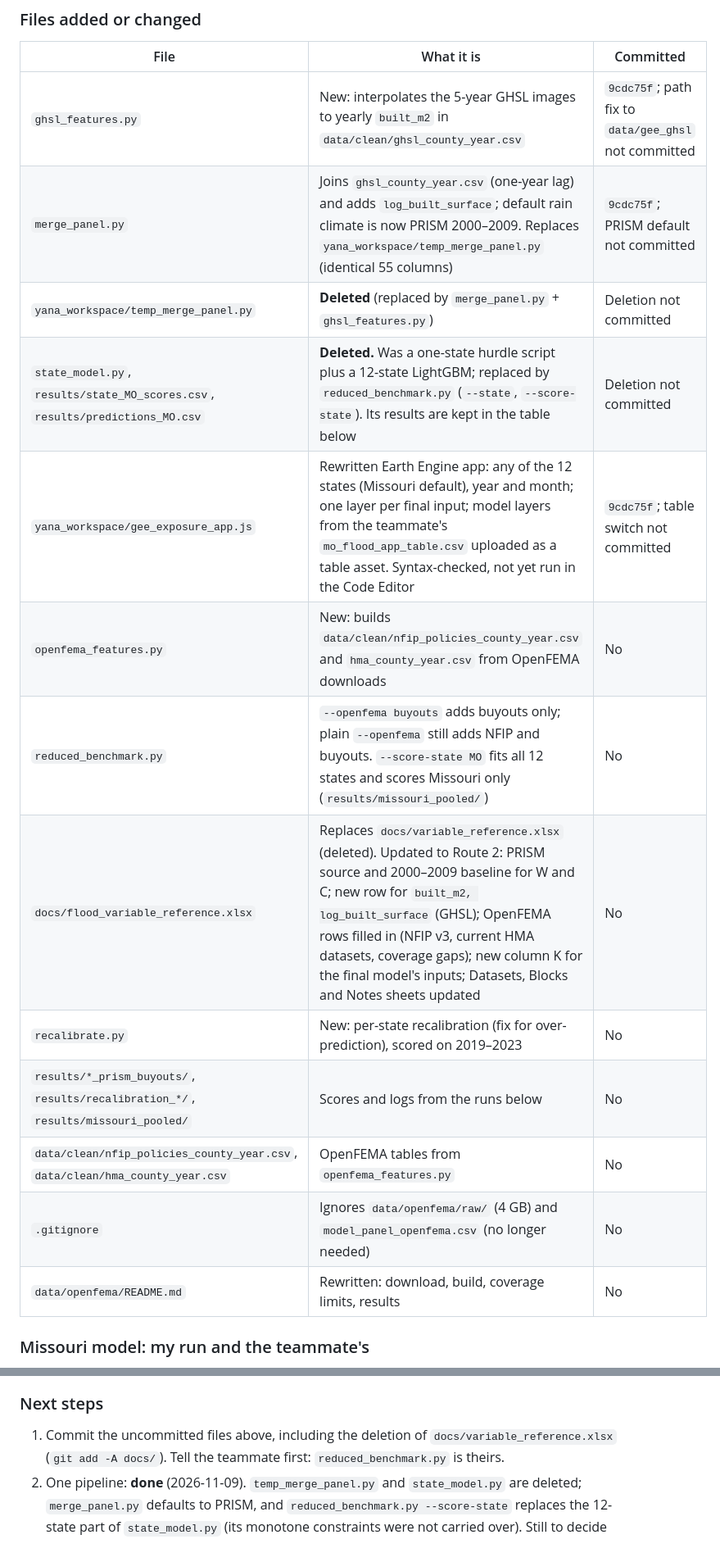
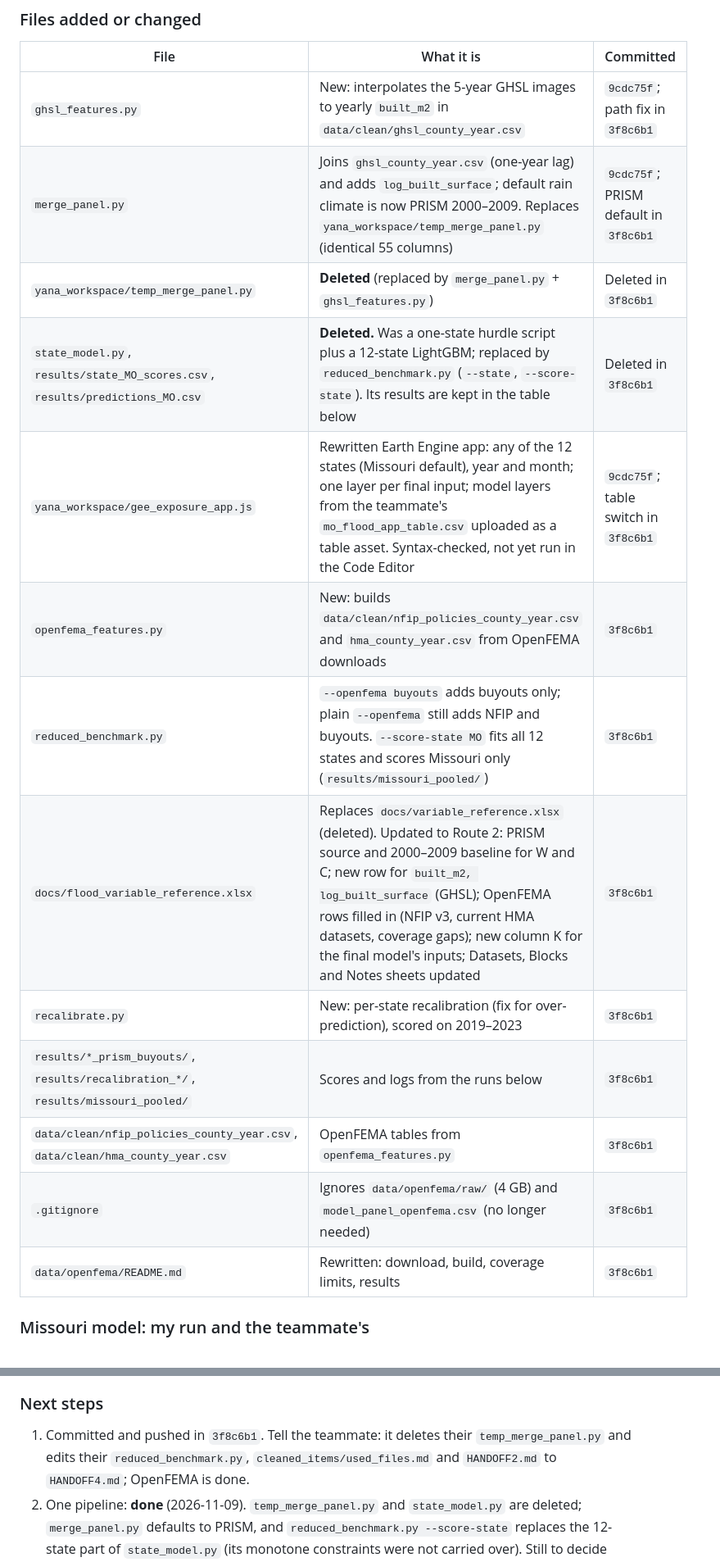
Before and after one commit to AAA-zzZZ/CSE472-Project-2, a Markdown page: HANDOFF.md, 2 parts joined by grey strips. Shown at 82% size. GitHub-like rendering.

```diff
--- a/HANDOFF.md
+++ b/HANDOFF.md
@@ -31,19 +31,19 @@ outside Earth Engine if each source and variable is justified.
 
 | File | What it is | Committed |
 |---|---|---|
-| `ghsl_features.py` | New: interpolates the 5-year GHSL images to yearly `built_m2` in `data/clean/ghsl_county_year.csv` | `9cdc75f`; path fix to `data/gee_ghsl` not committed |
-| `merge_panel.py` | Joins `ghsl_county_year.csv` (one-year lag) and adds `log_built_surface`; default rain climate is now PRISM 2000–2009. Replaces `yana_workspace/temp_merge_panel.py` (identical 55 columns) | `9cdc75f`; PRISM default not committed |
-| `yana_workspace/temp_merge_panel.py` | **Deleted** (replaced by `merge_panel.py` + `ghsl_features.py`) | Deletion not committed |
-| `state_model.py`, `results/state_MO_scores.csv`, `results/predictions_MO.csv` | **Deleted.** Was a one-state hurdle script plus a 12-state LightGBM; replaced by `reduced_benchmark.py` (`--state`, `--score-state`). Its results are kept in the table below | Deletion not committed |
-| `yana_workspace/gee_exposure_app.js` | Rewritten Earth Engine app: any of the 12 states (Missouri default), year and month; one layer per final input; model layers from the teammate's `mo_flood_app_table.csv` uploaded as a table asset. Syntax-checked, not yet run in the Code Editor | `9cdc75f`; table switch not committed |
-| `openfema_features.py` | New: builds `data/clean/nfip_policies_county_year.csv` and `hma_county_year.csv` from OpenFEMA downloads | No |
-| `reduced_benchmark.py` | `--openfema buyouts` adds buyouts only; plain `--openfema` still adds NFIP and buyouts. `--score-state MO` fits all 12 states and scores Missouri only (`results/missouri_pooled/`) | No |
-| `docs/flood_variable_reference.xlsx` | Replaces `docs/variable_reference.xlsx` (deleted). Updated to Route 2: PRISM source and 2000–2009 baseline for W and C; new row for `built_m2, log_built_surface` (GHSL); OpenFEMA rows filled in (NFIP v3, current HMA datasets, coverage gaps); new column K for the final model's inputs; Datasets, Blocks and Notes sheets updated | No |
-| `recalibrate.py` | New: per-state recalibration (fix for over-prediction), scored on 2019–2023 | No |
-| `results/*_prism_buyouts/`, `results/recalibration_*/`, `results/missouri_pooled/` | Scores and logs from the runs below | No |
-| `data/clean/nfip_policies_county_year.csv`, `data/clean/hma_county_year.csv` | OpenFEMA tables from `openfema_features.py` | No |
-| `.gitignore` | Ignores `data/openfema/raw/` (4 GB) and `model_panel_openfema.csv` (no longer needed) | No |
-| `data/openfema/README.md` | Rewritten: download, build, coverage limits, results | No |
+| `ghsl_features.py` | New: interpolates the 5-year GHSL images to yearly `built_m2` in `data/clean/ghsl_county_year.csv` | `9cdc75f`; path fix in `3f8c6b1` |
+| `merge_panel.py` | Joins `ghsl_county_year.csv` (one-year lag) and adds `log_built_surface`; default rain climate is now PRISM 2000–2009. Replaces `yana_workspace/temp_merge_panel.py` (identical 55 columns) | `9cdc75f`; PRISM default in `3f8c6b1` |
+| `yana_workspace/temp_merge_panel.py` | **Deleted** (replaced by `merge_panel.py` + `ghsl_features.py`) | Deleted in `3f8c6b1` |
+| `state_model.py`, `results/state_MO_scores.csv`, `results/predictions_MO.csv` | **Deleted.** Was a one-state hurdle script plus a 12-state LightGBM; replaced by `reduced_benchmark.py` (`--state`, `--score-state`). Its results are kept in the table below | Deleted in `3f8c6b1` |
+| `yana_workspace/gee_exposure_app.js` | Rewritten Earth Engine app: any of the 12 states (Missouri default), year and month; one layer per final input; model layers from the teammate's `mo_flood_app_table.csv` uploaded as a table asset. Syntax-checked, not yet run in the Code Editor | `9cdc75f`; table switch in `3f8c6b1` |
+| `openfema_features.py` | New: builds `data/clean/nfip_policies_county_year.csv` and `hma_county_year.csv` from OpenFEMA downloads | `3f8c6b1` |
+| `reduced_benchmark.py` | `--openfema buyouts` adds buyouts only; plain `--openfema` still adds NFIP and buyouts. `--score-state MO` fits all 12 states and scores Missouri only (`results/missouri_pooled/`) | `3f8c6b1` |
+| `docs/flood_variable_reference.xlsx` | Replaces `docs/variable_reference.xlsx` (deleted). Updated to Route 2: PRISM source and 2000–2009 baseline for W and C; new row for `built_m2, log_built_surface` (GHSL); OpenFEMA rows filled in (NFIP v3, current HMA datasets, coverage gaps); new column K for the final model's inputs; Datasets, Blocks and Notes sheets updated | `3f8c6b1` |
+| `recalibrate.py` | New: per-state recalibration (fix for over-prediction), scored on 2019–2023 | `3f8c6b1` |
+| `results/*_prism_buyouts/`, `results/recalibration_*/`, `results/missouri_pooled/` | Scores and logs from the runs below | `3f8c6b1` |
+| `data/clean/nfip_policies_county_year.csv`, `data/clean/hma_county_year.csv` | OpenFEMA tables from `openfema_features.py` | `3f8c6b1` |
+| `.gitignore` | Ignores `data/openfema/raw/` (4 GB) and `model_panel_openfema.csv` (no longer needed) | `3f8c6b1` |
+| `data/openfema/README.md` | Rewritten: download, build, coverage limits, results | `3f8c6b1` |
 
 ### Missouri model: my run and the teammate's
 
@@ -200,8 +200,9 @@ for the buyout runs is no longer needed. For the NOAA panel, pass
 
 ### Next steps
 
-1. Commit the uncommitted files above, including the deletion of `docs/variable_reference.xlsx`
-   (`git add -A docs/`). Tell the teammate first: `reduced_benchmark.py` is theirs.
+1. Committed and pushed in `3f8c6b1`. Tell the teammate: it deletes their
+   `temp_merge_panel.py` and edits their `reduced_benchmark.py`, `cleaned_items/used_files.md`
+   and `HANDOFF2.md` to `HANDOFF4.md`; OpenFEMA is done.
 2. One pipeline: **done** (2026-11-09). `temp_merge_panel.py` and `state_model.py` are deleted;
    `merge_panel.py` defaults to PRISM, and `reduced_benchmark.py --score-state` replaces the
    12-state part of `state_model.py` (its monotone constraints were not carried over). Still to
```
